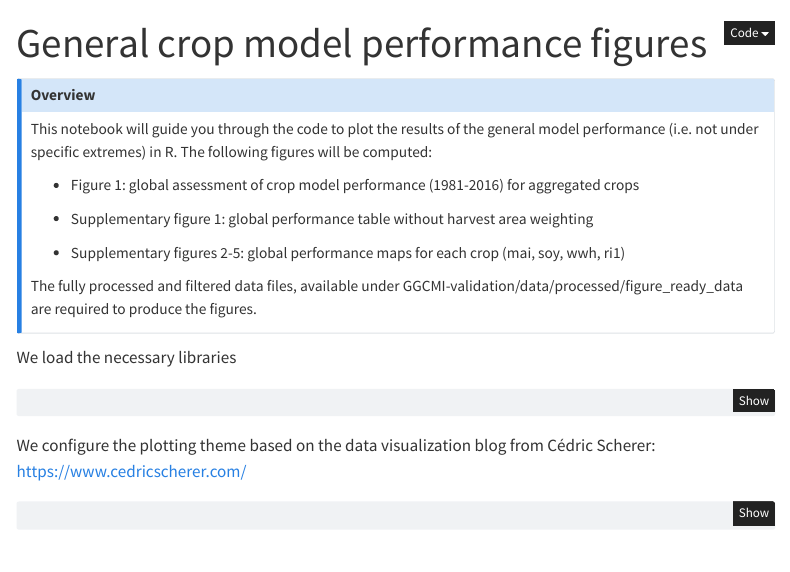
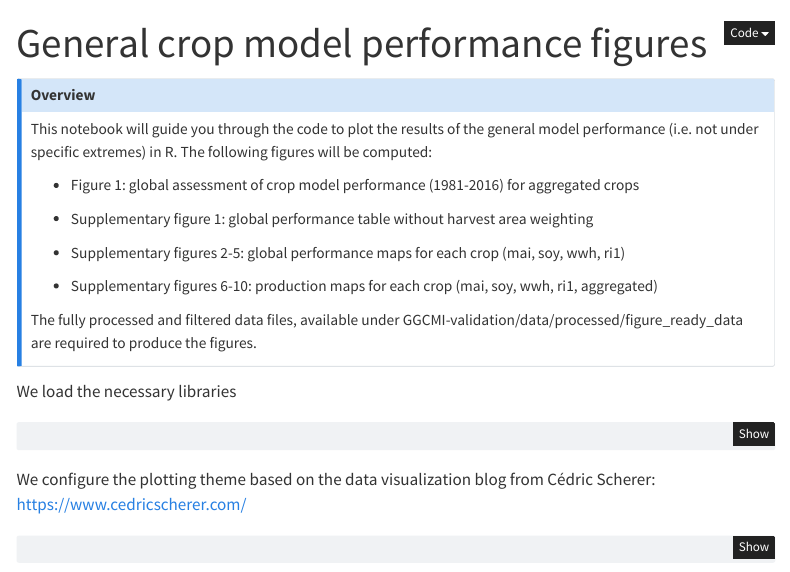
Before and after one commit to Kobedm27/GGCMI-validation, a Quarto document (code/analysis/01_general_performance.qmd): the page in a window 1100 px wide, from its top. Rendered offline with R 4.5, knitr and Pandoc in place of Quarto, with nearby package versions; some code elsewhere in the file could not run offline; menus at the side of the page are left out.

Commit message:
Add supplementary figures for production maps
Added supplementary figures for production maps of crops.

```diff
--- a/code/analysis/01_general_performance.qmd
+++ b/code/analysis/01_general_performance.qmd
@@ -19,6 +19,8 @@ This notebook will guide you through the code to plot the results of the general
 -   Supplementary figure 1: global performance table without harvest area weighting
 
 -   Supplementary figures 2-5: global performance maps for each crop (mai, soy, wwh, ri1)
+
+-   Supplementary figures 6-10: production maps for each crop (mai, soy, wwh, ri1, aggregated)
 
 The fully processed and filtered data files, available under GGCMI-validation/data/processed/figure_ready_data are required to produce the figures.
 :::
```
